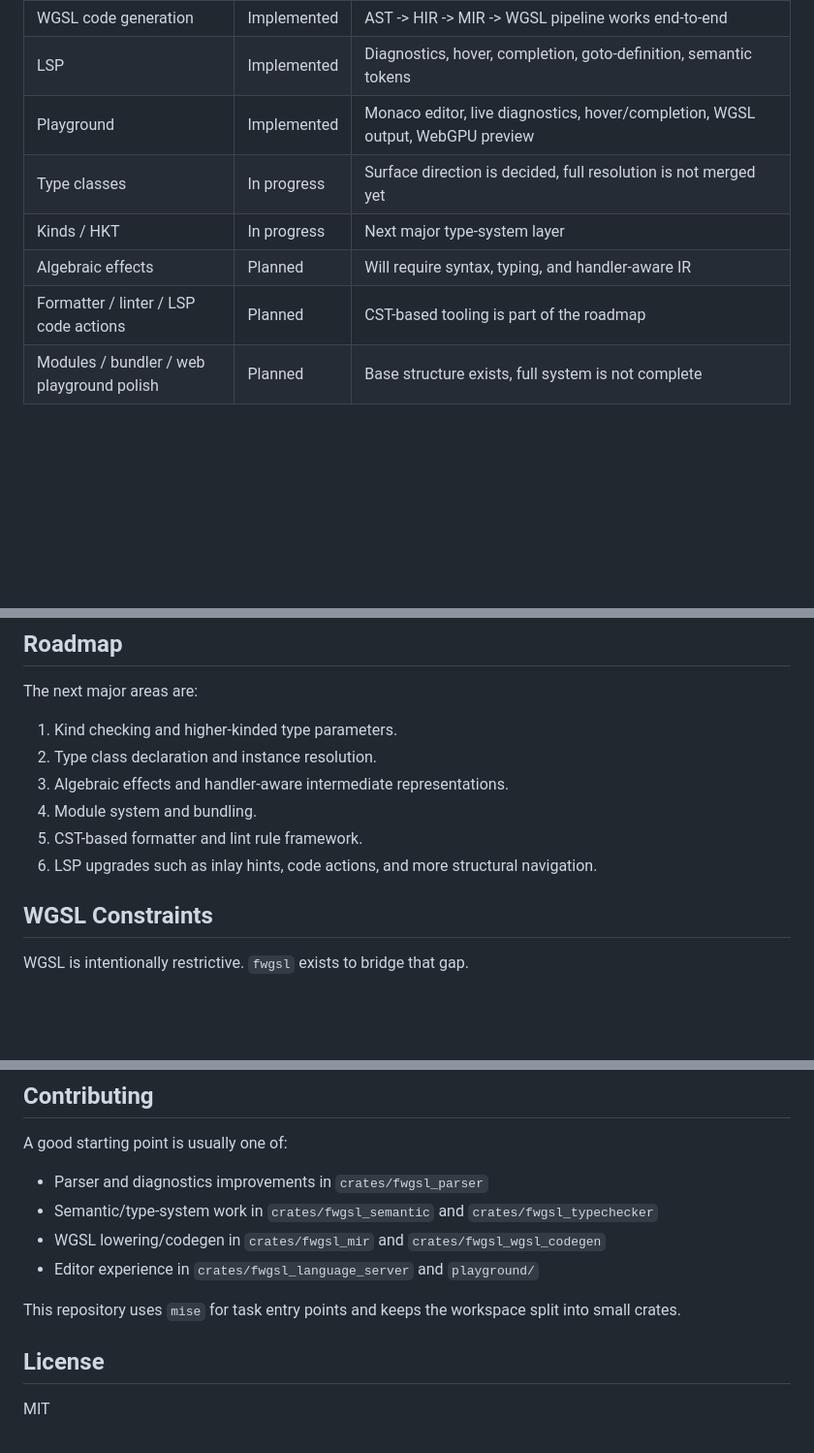
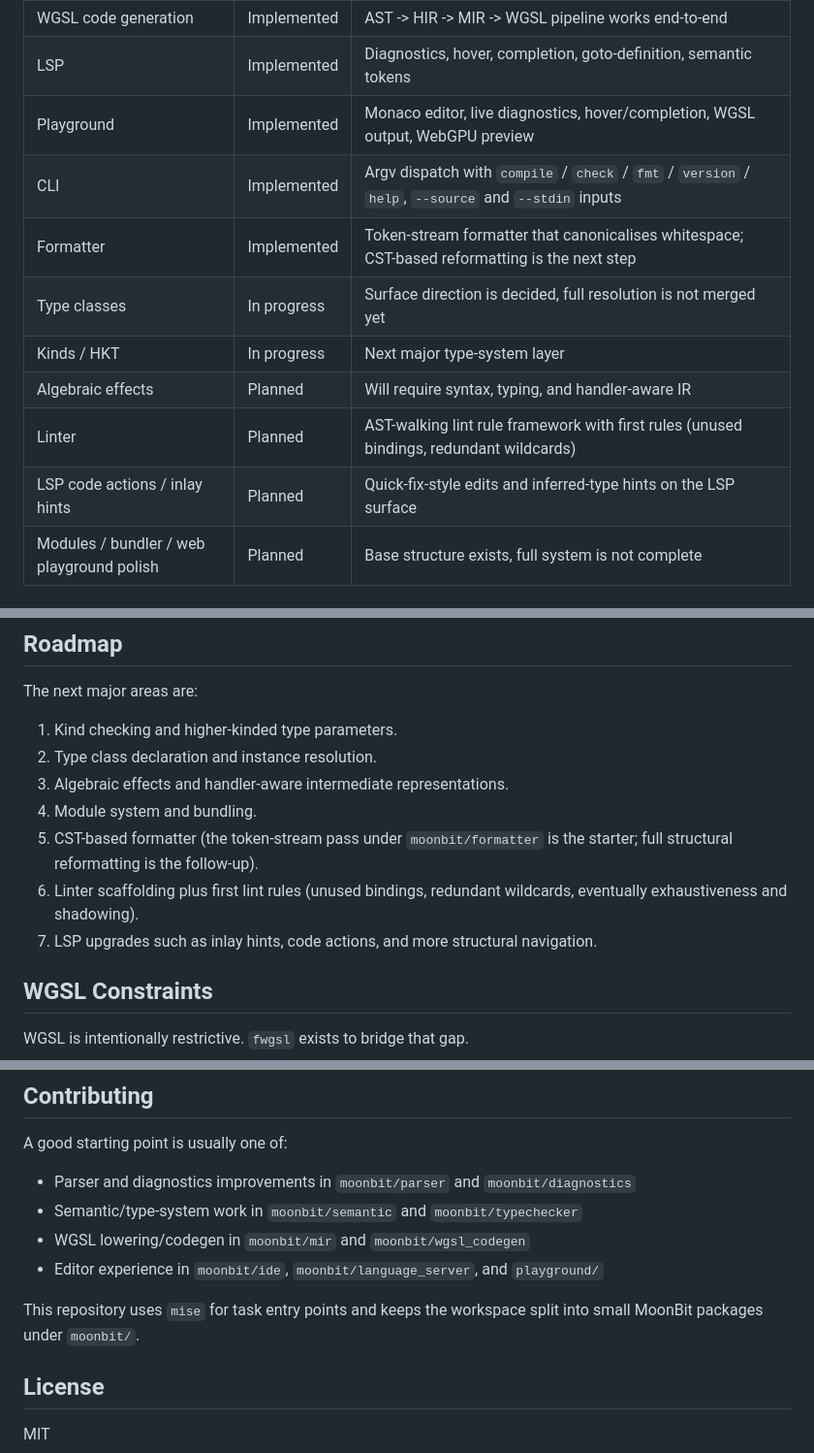
Before and after one commit to ubugeeei/fwgsl, a Markdown page: README.md, 3 parts joined by grey strips. Shown at 97% size. GitHub-like rendering; blank space fills up the shorter version.

Commit message:
README: scrub stale Rust paths and document the new CLI / formatter (#56)
- Add `CLI | Implemented` and `Formatter | Implemented` rows to the
  status table, since both landed in the recent MoonBit work.
- Split the old `Formatter / linter / LSP code actions | Planned`
  row into separate `Linter` and `LSP code actions / inlay hints`
  rows so each can move independently.
- Update the repository layout table to list `moonbit/formatter`
  and note that `language_server` now exposes `textDocument/formatting`.
- Update the roadmap to reflect that the token-stream formatter is
  in place and the next step is structural / CST-based reformatting,
  plus call out lint and LSP polish separately.
- Fix the Contributing section's stale `crates/fwgsl_*` paths so they
  point at the actual `moonbit/<package>` directories.

```diff
--- a/README.md
+++ b/README.md
@@ -34,10 +34,13 @@ The repository contains both implemented features and planned language goals. Th
 | WGSL code generation | Implemented | AST -> HIR -> MIR -> WGSL pipeline works end-to-end |
 | LSP | Implemented | Diagnostics, hover, completion, goto-definition, semantic tokens |
 | Playground | Implemented | Monaco editor, live diagnostics, hover/completion, WGSL output, WebGPU preview |
+| CLI | Implemented | Argv dispatch with `compile` / `check` / `fmt` / `version` / `help`, `--source` and `--stdin` inputs |
+| Formatter | Implemented | Token-stream formatter that canonicalises whitespace; CST-based reformatting is the next step |
 | Type classes | In progress | Surface direction is decided, full resolution is not merged yet |
 | Kinds / HKT | In progress | Next major type-system layer |
 | Algebraic effects | Planned | Will require syntax, typing, and handler-aware IR |
-| Formatter / linter / LSP code actions | Planned | CST-based tooling is part of the roadmap |
+| Linter | Planned | AST-walking lint rule framework with first rules (unused bindings, redundant wildcards) |
+| LSP code actions / inlay hints | Planned | Quick-fix-style edits and inferred-type hints on the LSP surface |
 | Modules / bundler / web playground polish | Planned | Base structure exists, full system is not complete |
 
 ## What It Looks Like
@@ -260,8 +264,9 @@ The next major areas are:
 2. Type class declaration and instance resolution.
 3. Algebraic effects and handler-aware intermediate representations.
 4. Module system and bundling.
-5. CST-based formatter and lint rule framework.
-6. LSP upgrades such as inlay hints, code actions, and more structural navigation.
+5. CST-based formatter (the token-stream pass under `moonbit/formatter` is the starter; full structural reformatting is the follow-up).
+6. Linter scaffolding plus first lint rules (unused bindings, redundant wildcards, eventually exhaustiveness and shadowing).
+7. LSP upgrades such as inlay hints, code actions, and more structural navigation.
 
 ## WGSL Constraints
 
@@ -279,12 +284,12 @@ WGSL is intentionally restrictive. `fwgsl` exists to bridge that gap.
 
 A good starting point is usually one of:
 
-- Parser and diagnostics improvements in `crates/fwgsl_parser`
-- Semantic/type-system work in `crates/fwgsl_semantic` and `crates/fwgsl_typechecker`
-- WGSL lowering/codegen in `crates/fwgsl_mir` and `crates/fwgsl_wgsl_codegen`
-- Editor experience in `crates/fwgsl_language_server` and `playground/`
+- Parser and diagnostics improvements in `moonbit/parser` and `moonbit/diagnostics`
+- Semantic/type-system work in `moonbit/semantic` and `moonbit/typechecker`
+- WGSL lowering/codegen in `moonbit/mir` and `moonbit/wgsl_codegen`
+- Editor experience in `moonbit/ide`, `moonbit/language_server`, and `playground/`
 
-This repository uses `mise` for task entry points and keeps the workspace split into small crates.
+This repository uses `mise` for task entry points and keeps the workspace split into small MoonBit packages under `moonbit/`.
 
 ## License
 
```
Also changed, not shown: other parts of README.md (+2 -1 lines).
